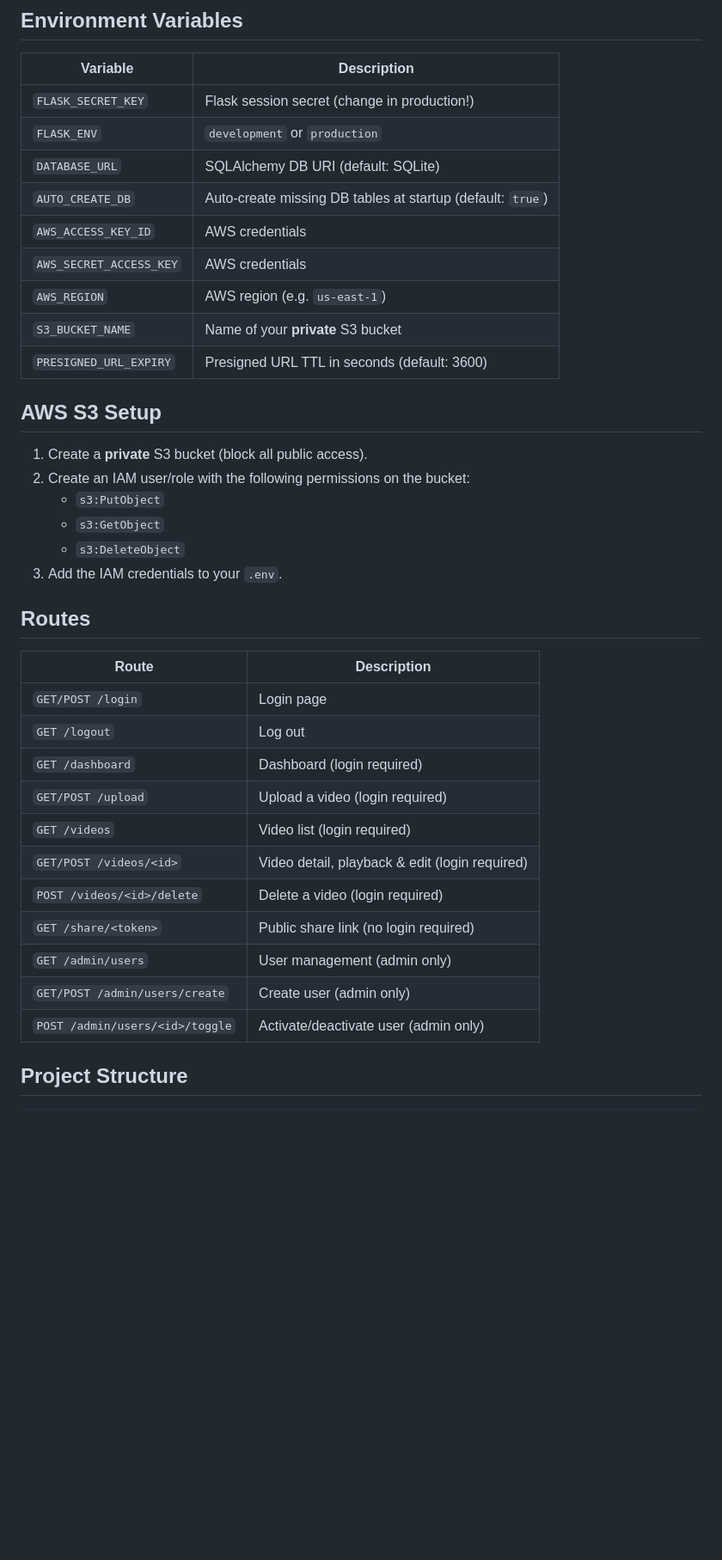
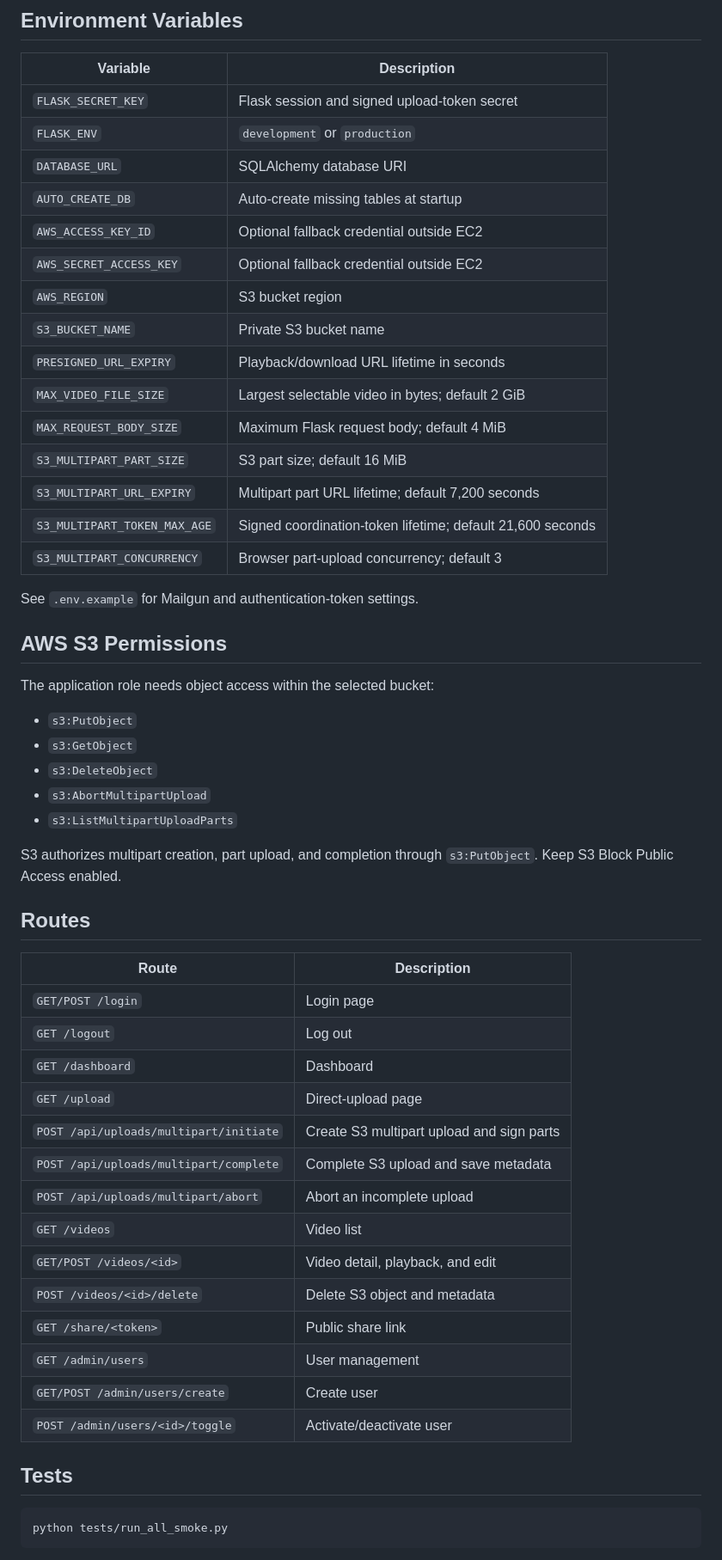
Before and after one commit to evanlow/badminton-video-vault, a Markdown page: README.md, the part around one of its changes. Shown at 86% size. GitHub-like rendering; blank space fills up the shorter version.

Commit message:
Document direct browser-to-S3 upload architecture

````diff
--- a/README.md
+++ b/README.md
@@ -67,42 +80,58 @@ The app will be available at `http://localhost:5000`.
 ## Environment Variables
 
 | Variable | Description |
-|----------|-------------|
-| `FLASK_SECRET_KEY` | Flask session secret (change in production!) |
+|---|---|
+| `FLASK_SECRET_KEY` | Flask session and signed upload-token secret |
 | `FLASK_ENV` | `development` or `production` |
-| `DATABASE_URL` | SQLAlchemy DB URI (default: SQLite) |
-| `AUTO_CREATE_DB` | Auto-create missing DB tables at startup (default: `true`) |
-| `AWS_ACCESS_KEY_ID` | AWS credentials |
-| `AWS_SECRET_ACCESS_KEY` | AWS credentials |
-| `AWS_REGION` | AWS region (e.g. `us-east-1`) |
-| `S3_BUCKET_NAME` | Name of your **private** S3 bucket |
-| `PRESIGNED_URL_EXPIRY` | Presigned URL TTL in seconds (default: 3600) |
+| `DATABASE_URL` | SQLAlchemy database URI |
+| `AUTO_CREATE_DB` | Auto-create missing tables at startup |
+| `AWS_ACCESS_KEY_ID` | Optional fallback credential outside EC2 |
+| `AWS_SECRET_ACCESS_KEY` | Optional fallback credential outside EC2 |
+| `AWS_REGION` | S3 bucket region |
+| `S3_BUCKET_NAME` | Private S3 bucket name |
+| `PRESIGNED_URL_EXPIRY` | Playback/download URL lifetime in seconds |
+| `MAX_VIDEO_FILE_SIZE` | Largest selectable video in bytes; default 2 GiB |
+| `MAX_REQUEST_BODY_SIZE` | Maximum Flask request body; default 4 MiB |
+| `S3_MULTIPART_PART_SIZE` | S3 part size; default 16 MiB |
+| `S3_MULTIPART_URL_EXPIRY` | Multipart part URL lifetime; default 7,200 seconds |
+| `S3_MULTIPART_TOKEN_MAX_AGE` | Signed coordination-token lifetime; default 21,600 seconds |
+| `S3_MULTIPART_CONCURRENCY` | Browser part-upload concurrency; default 3 |
 
-## AWS S3 Setup
+See `.env.example` for Mailgun and authentication-token settings.
 
-1. Create a **private** S3 bucket (block all public access).
-2. Create an IAM user/role with the following permissions on the bucket:
-   - `s3:PutObject`
-   - `s3:GetObject`
-   - `s3:DeleteObject`
-3. Add the IAM credentials to your `.env`.
+## AWS S3 Permissions
+
+The application role needs object access within the selected bucket:
+
+- `s3:PutObject`
+- `s3:GetObject`
+- `s3:DeleteObject`
+- `s3:AbortMultipartUpload`
+- `s3:ListMultipartUploadParts`
+
+S3 authorizes multipart creation, part upload, and completion through `s3:PutObject`. Keep S3 Block Public Access enabled.
 
 ## Routes
 
 | Route | Description |
-|-------|-------------|
+|---|---|
 | `GET/POST /login` | Login page |
 | `GET /logout` | Log out |
-| `GET /dashboard` | Dashboard (login required) |
-| `GET/POST /upload` | Upload a video (login required) |
-| `GET /videos` | Video list (login required) |
-| `GET/POST /videos/<id>` | Video detail, playback & edit (login required) |
-| `POST /videos/<id>/delete` | Delete a video (login required) |
-| `GET /share/<token>` | Public share link (no login required) |
-| `GET /admin/users` | User management (admin only) |
-| `GET/POST /admin/users/create` | Create user (admin only) |
-| `POST /admin/users/<id>/toggle` | Activate/deactivate user (admin only) |
+| `GET /dashboard` | Dashboard |
+| `GET /upload` | Direct-upload page |
+| `POST /api/uploads/multipart/initiate` | Create S3 multipart upload and sign parts |
+| `POST /api/uploads/multipart/complete` | Complete S3 upload and save metadata |
+| `POST /api/uploads/multipart/abort` | Abort an incomplete upload |
+| `GET /videos` | Video list |
+| `GET/POST /videos/<id>` | Video detail, playback, and edit |
+| `POST /videos/<id>/delete` | Delete S3 object and metadata |
+| `GET /share/<token>` | Public share link |
+| `GET /admin/users` | User management |
+| `GET/POST /admin/users/create` | Create user |
+| `POST /admin/users/<id>/toggle` | Activate/deactivate user |
 
-## Project Structure
+## Tests
 
+```bash
+python tests/run_all_smoke.py
 ```
````
Also changed, not shown: other parts of README.md (+43 -46 lines).
